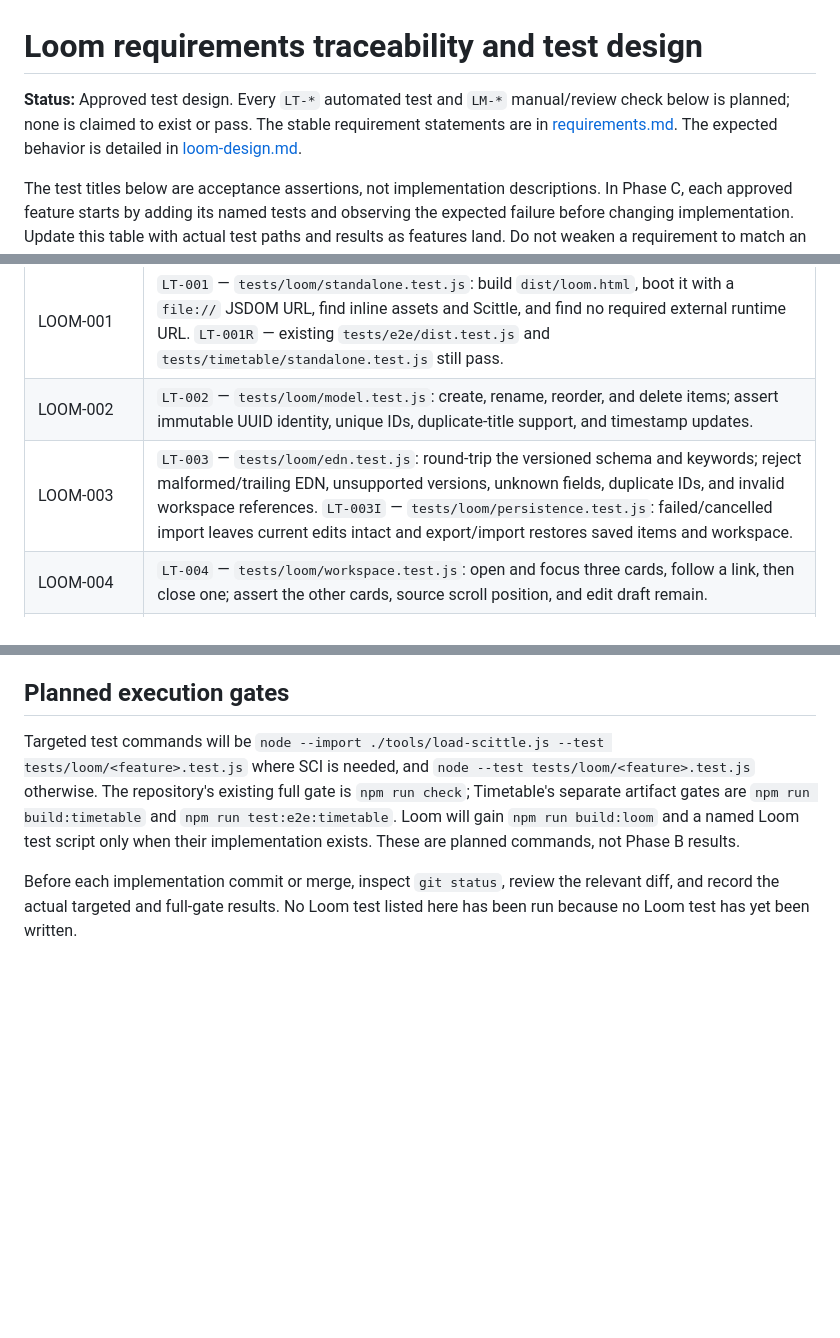
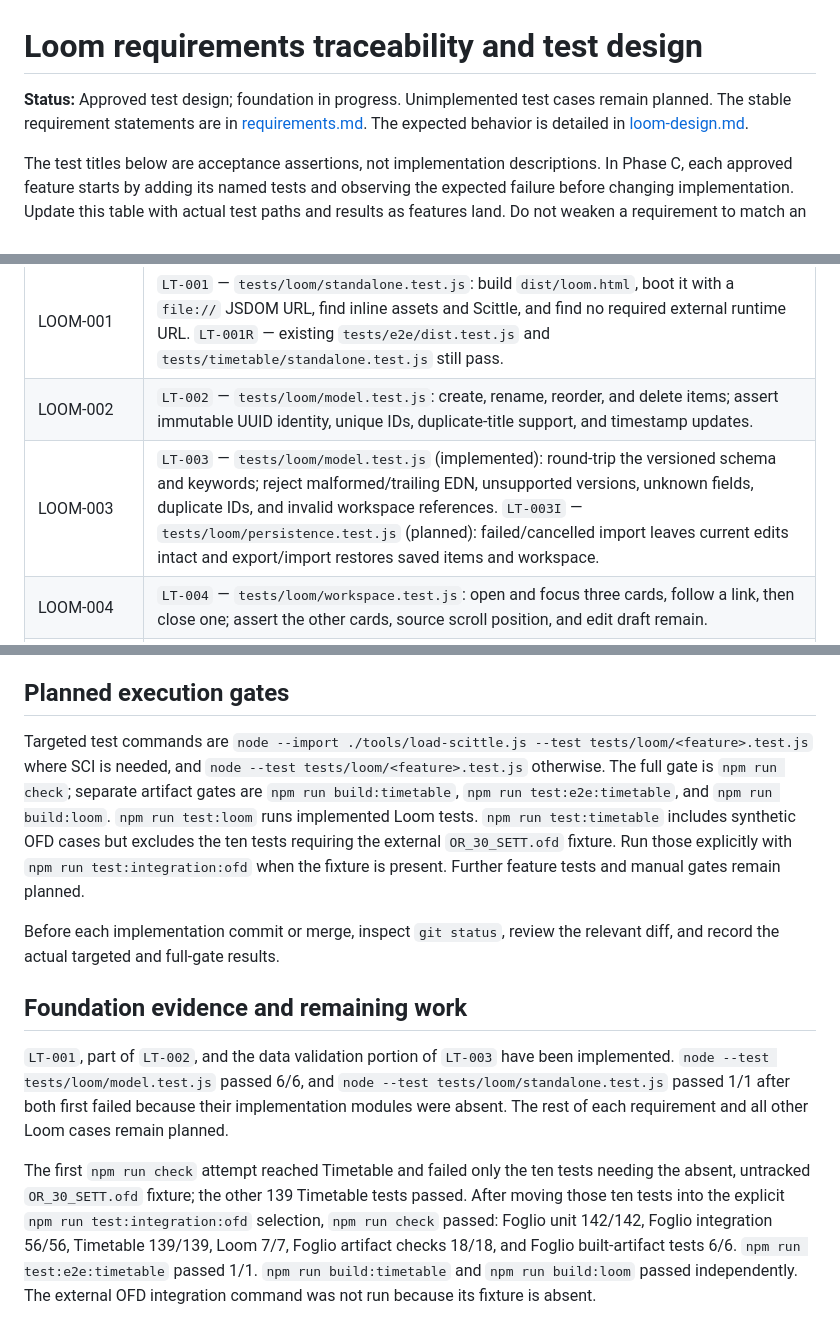
Before and after one commit to gscacco/myspa, a Markdown page: docs/requirements-traceability.md, 3 parts joined by grey strips. GitHub-like rendering; blank space fills up the shorter version.

```diff
--- a/docs/requirements-traceability.md
+++ b/docs/requirements-traceability.md
@@ -1,6 +1,6 @@
 # Loom requirements traceability and test design
 
-**Status:** Approved test design. Every `LT-*` automated test and `LM-*` manual/review check below is planned; none is claimed to exist or pass. The stable requirement statements are in [requirements.md](requirements.md). The expected behavior is detailed in [loom-design.md](loom-design.md).
+**Status:** Approved test design; foundation in progress. Unimplemented test cases remain planned. The stable requirement statements are in [requirements.md](requirements.md). The expected behavior is detailed in [loom-design.md](loom-design.md).
 
 The test titles below are acceptance assertions, not implementation descriptions. In Phase C, each approved feature starts by adding its named tests and observing the expected failure before changing implementation. Update this table with actual test paths and results as features land. Do not weaken a requirement to match an implementation.
 
@@ -8,7 +8,7 @@ The test titles below are acceptance assertions, not implementation descriptions
 | --- | --- |
 | LOOM-001 | `LT-001` — `tests/loom/standalone.test.js`: build `dist/loom.html`, boot it with a `file://` JSDOM URL, find inline assets and Scittle, and find no required external runtime URL. `LT-001R` — existing `tests/e2e/dist.test.js` and `tests/timetable/standalone.test.js` still pass. |
 | LOOM-002 | `LT-002` — `tests/loom/model.test.js`: create, rename, reorder, and delete items; assert immutable UUID identity, unique IDs, duplicate-title support, and timestamp updates. |
-| LOOM-003 | `LT-003` — `tests/loom/edn.test.js`: round-trip the versioned schema and keywords; reject malformed/trailing EDN, unsupported versions, unknown fields, duplicate IDs, and invalid workspace references. `LT-003I` — `tests/loom/persistence.test.js`: failed/cancelled import leaves current edits intact and export/import restores saved items and workspace. |
+| LOOM-003 | `LT-003` — `tests/loom/model.test.js` (implemented): round-trip the versioned schema and keywords; reject malformed/trailing EDN, unsupported versions, unknown fields, duplicate IDs, and invalid workspace references. `LT-003I` — `tests/loom/persistence.test.js` (planned): failed/cancelled import leaves current edits intact and export/import restores saved items and workspace. |
 | LOOM-004 | `LT-004` — `tests/loom/workspace.test.js`: open and focus three cards, follow a link, then close one; assert the other cards, source scroll position, and edit draft remain. |
 | LOOM-005 | `LT-005` — `tests/loom/navigation.test.js`: Markdown and Hiccup `loom:` links open the ID target despite duplicate or changed titles; missing targets show local diagnostics. |
 | LOOM-006 | `LT-006` — `tests/loom/search.test.js`: title, tag, and body queries return the right items; opening a result retains cards; empty/no-result states and keyboard activation work. |
@@ -44,6 +44,12 @@ The test titles below are acceptance assertions, not implementation descriptions
 
 ## Planned execution gates
 
-Targeted test commands will be `node --import ./tools/load-scittle.js --test tests/loom/<feature>.test.js` where SCI is needed, and `node --test tests/loom/<feature>.test.js` otherwise. The repository's existing full gate is `npm run check`; Timetable's separate artifact gates are `npm run build:timetable` and `npm run test:e2e:timetable`. Loom will gain `npm run build:loom` and a named Loom test script only when their implementation exists. These are planned commands, not Phase B results.
+Targeted test commands are `node --import ./tools/load-scittle.js --test tests/loom/<feature>.test.js` where SCI is needed, and `node --test tests/loom/<feature>.test.js` otherwise. The full gate is `npm run check`; separate artifact gates are `npm run build:timetable`, `npm run test:e2e:timetable`, and `npm run build:loom`. `npm run test:loom` runs implemented Loom tests. `npm run test:timetable` includes synthetic OFD cases but excludes the ten tests requiring the external `OR_30_SETT.ofd` fixture. Run those explicitly with `npm run test:integration:ofd` when the fixture is present. Further feature tests and manual gates remain planned.
 
-Before each implementation commit or merge, inspect `git status`, review the relevant diff, and record the actual targeted and full-gate results. No Loom test listed here has been run because no Loom test has yet been written.
+Before each implementation commit or merge, inspect `git status`, review the relevant diff, and record the actual targeted and full-gate results.
+
+## Foundation evidence and remaining work
+
+`LT-001`, part of `LT-002`, and the data validation portion of `LT-003` have been implemented. `node --test tests/loom/model.test.js` passed 6/6, and `node --test tests/loom/standalone.test.js` passed 1/1 after both first failed because their implementation modules were absent. The rest of each requirement and all other Loom cases remain planned.
+
+The first `npm run check` attempt reached Timetable and failed only the ten tests needing the absent, untracked `OR_30_SETT.ofd` fixture; the other 139 Timetable tests passed. After moving those ten tests into the explicit `npm run test:integration:ofd` selection, `npm run check` passed: Foglio unit 142/142, Foglio integration 56/56, Timetable 139/139, Loom 7/7, Foglio artifact checks 18/18, and Foglio built-artifact tests 6/6. `npm run test:e2e:timetable` passed 1/1. `npm run build:timetable` and `npm run build:loom` passed independently. The external OFD integration command was not run because its fixture is absent.
```
Also changed, not shown: README.md (+7 -1 lines), timetable/README.md (+1 -1 lines).
